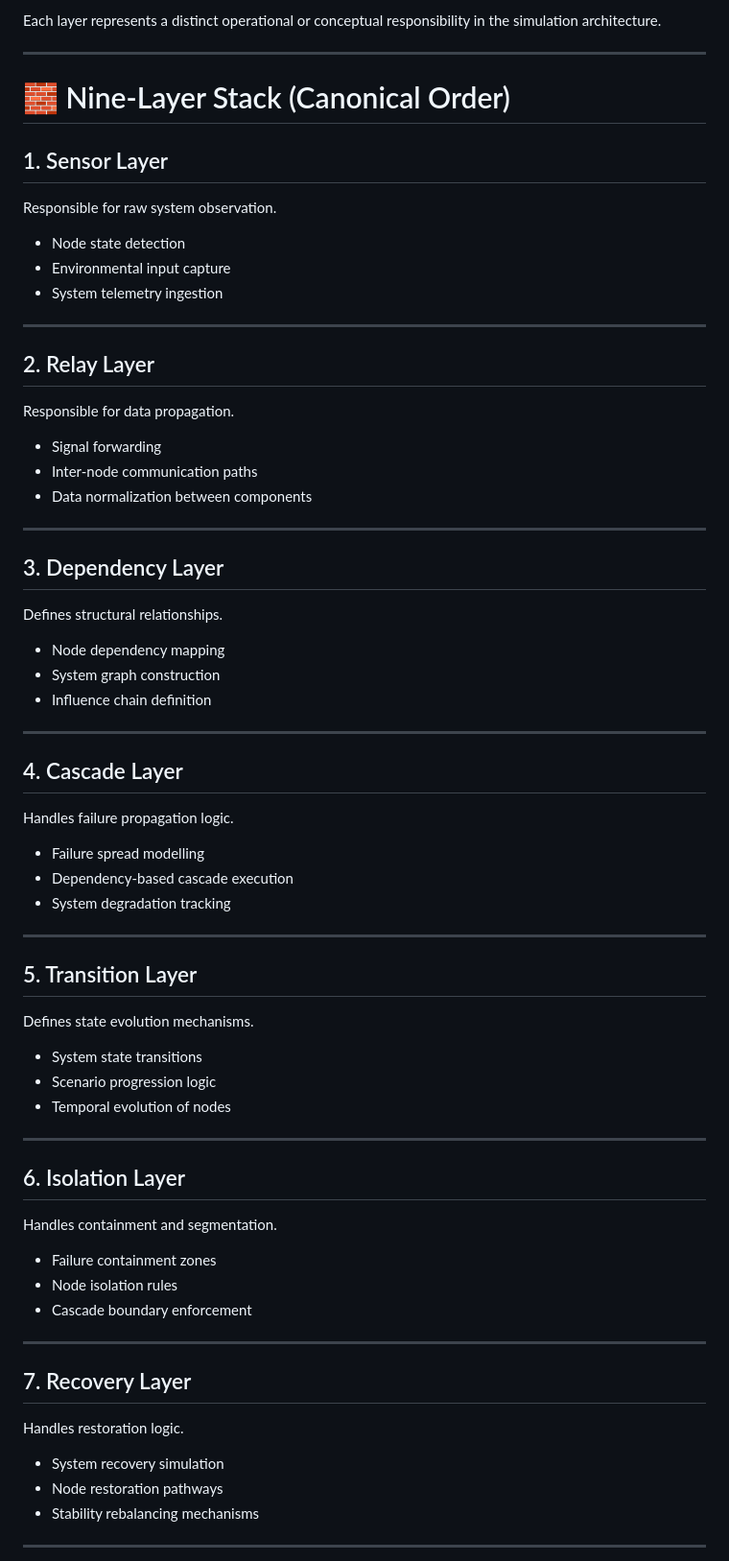
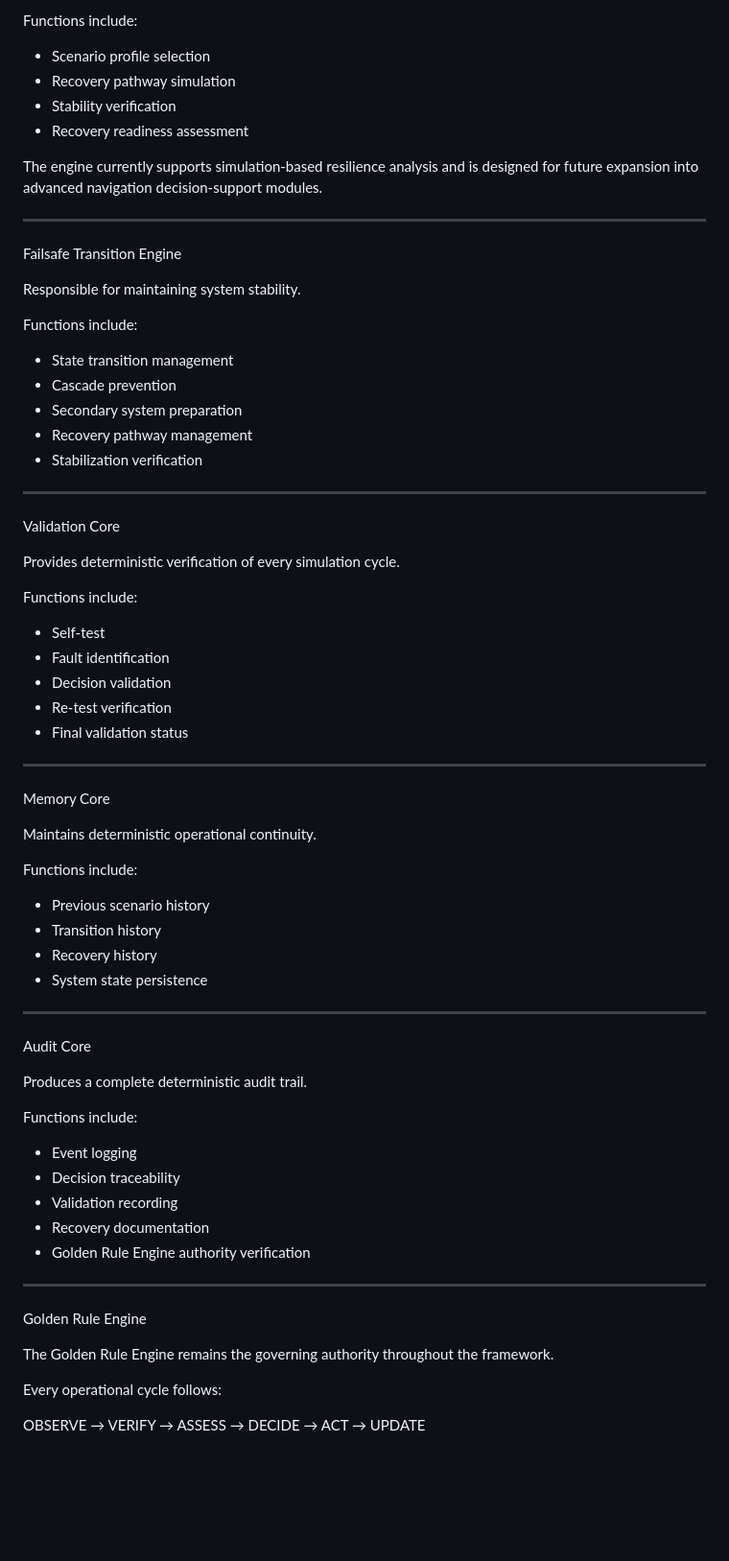
Before and after one commit to 123AGustien/sextant-orbital-resilience-framework, a Markdown page: NINE_STACK_EXTENDED_SPEC.md, the part around one of its changes. Shown at 96% size. Drawn GitHub-style; blank space fills up the shorter version.

Commit message:
Revise Nine-Layer Stack to version 2.4
Updated the Nine-Layer Operational Abstraction Stack specification to version 2.4, including new framework details and structural changes.

```diff
--- a/NINE_STACK_EXTENDED_SPEC.md
+++ b/NINE_STACK_EXTENDED_SPEC.md
@@ -13,70 +118,75 @@ The system is structured as a **layered abstraction model of resilience, control
 
-Each layer represents a distinct operational or conceptual responsibility in the simulation architecture.
+Functions include:
+
+- Scenario profile selection
+- Recovery pathway simulation
+- Stability verification
+- Recovery readiness assessment
+
+The engine currently supports simulation-based resilience analysis and is designed for future expansion into advanced navigation decision-support modules.
 
 ---
 
-# 🧱 Nine-Layer Stack (Canonical Order)
+Failsafe Transition Engine
 
-## 1. Sensor Layer
-Responsible for raw system observation.
+Responsible for maintaining system stability.
 
-- Node state detection
-- Environmental input capture
-- System telemetry ingestion
+Functions include:
+
+- State transition management
+- Cascade prevention
+- Secondary system preparation
+- Recovery pathway management
+- Stabilization verification
 
 ---
 
-## 2. Relay Layer
-Responsible for data propagation.
+Validation Core
 
-- Signal forwarding
-- Inter-node communication paths
-- Data normalization between components
+Provides deterministic verification of every simulation cycle.
+
+Functions include:
+
+- Self-test
+- Fault identification
+- Decision validation
+- Re-test verification
+- Final validation status
 
 ---
 
-## 3. Dependency Layer
-Defines structural relationships.
+Memory Core
 
-- Node dependency mapping
-- System graph construction
-- Influence chain definition
+Maintains deterministic operational continuity.
+
+Functions include:
+
+- Previous scenario history
+- Transition history
+- Recovery history
+- System state persistence
 
 ---
 
-## 4. Cascade Layer
-Handles failure propagation logic.
+Audit Core
 
-- Failure spread modelling
-- Dependency-based cascade execution
-- System degradation tracking
+Produces a complete deterministic audit trail.
+
+Functions include:
+
+- Event logging
+- Decision traceability
+- Validation recording
+- Recovery documentation
+- Golden Rule Engine authority verification
 
 ---
 
-## 5. Transition Layer
-Defines state evolution mechanisms.
+Golden Rule Engine
 
-- System state transitions
-- Scenario progression logic
-- Temporal evolution of nodes
+The Golden Rule Engine remains the governing authority throughout the framework.
 
----
+Every operational cycle follows:
 
-## 6. Isolation Layer
-Handles containment and segmentation.
+OBSERVE → VERIFY → ASSESS → DECIDE → ACT → UPDATE
 
-- Failure containment zones
-- Node isolation rules
-- Cascade boundary enforcement
-
----
-
-## 7. Recovery Layer
-Handles restoration logic.
-
-- System recovery simulation
-- Node restoration pathways
-- Stability rebalancing mechanisms
-
----
-
```
Also changed, not shown: other parts of NINE_STACK_EXTENDED_SPEC.md (+112 -85 lines).
